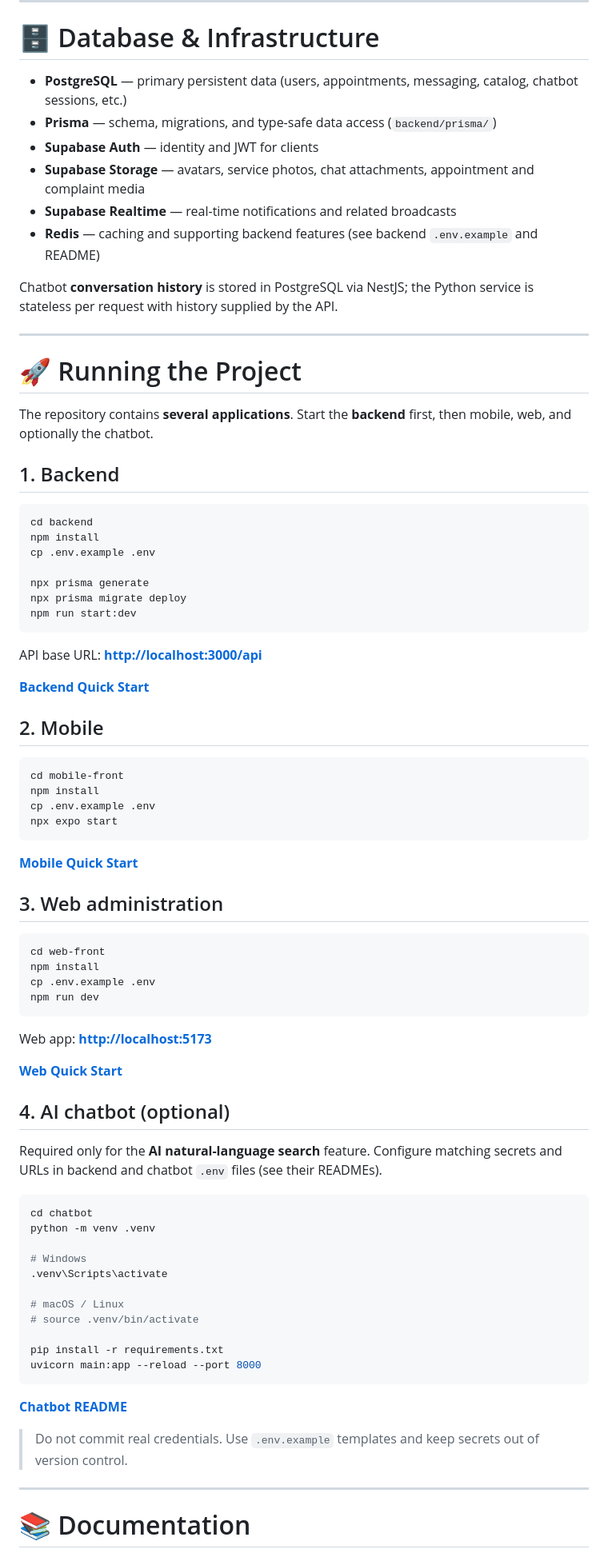
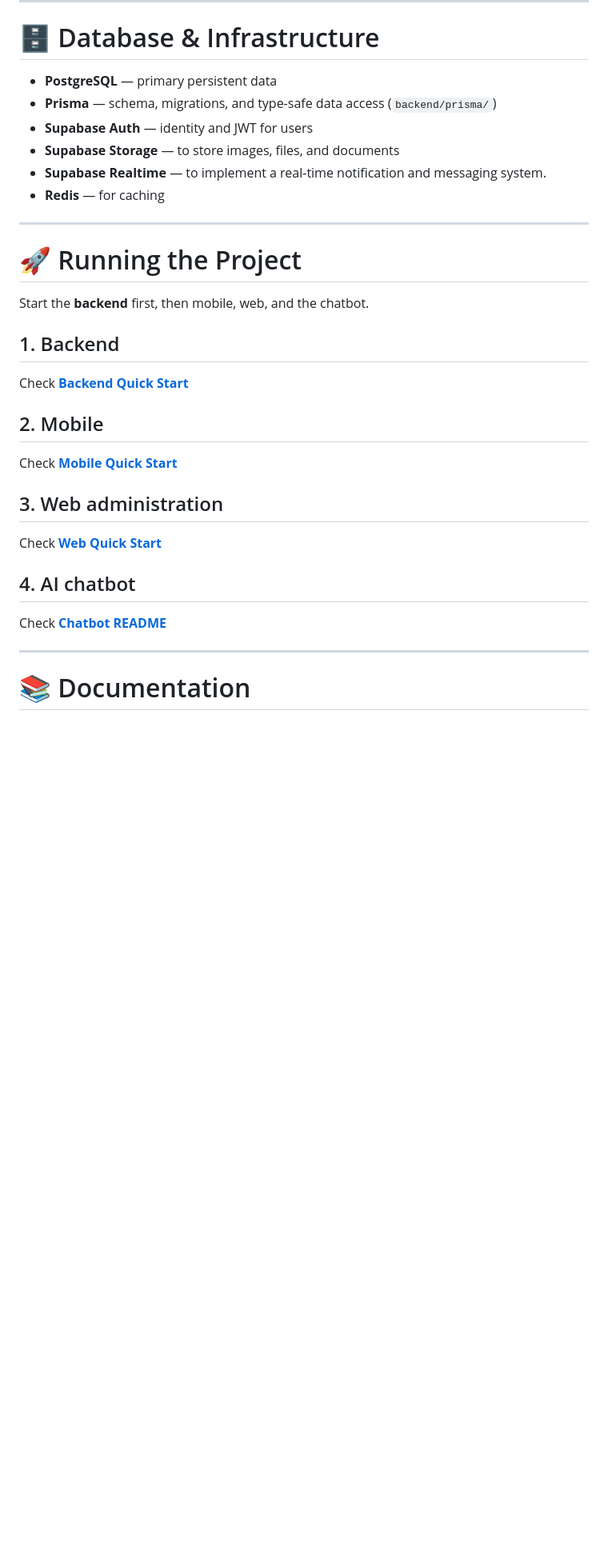
Before and after one commit to hatemAfli/On-Demand-Services-Marketplace, a Markdown page: README.md, the part around one of its changes. Shown at 80% size. Rendered like a GitHub page; blank space fills up the shorter version.

````diff
--- a/README.md
+++ b/README.md
@@ -354,82 +281,34 @@ Implementation details: **[Chatbot README](chatbot/README.md)** and **[Technical
 
 # 🗄️ Database & Infrastructure
 
-- **PostgreSQL** — primary persistent data (users, appointments, messaging, catalog, chatbot sessions, etc.)
+- **PostgreSQL** — primary persistent data
 - **Prisma** — schema, migrations, and type-safe data access (`backend/prisma/`)
-- **Supabase Auth** — identity and JWT for clients
-- **Supabase Storage** — avatars, service photos, chat attachments, appointment and complaint media
-- **Supabase Realtime** — real-time notifications and related broadcasts
-- **Redis** — caching and supporting backend features (see backend `.env.example` and README)
-
-Chatbot **conversation history** is stored in PostgreSQL via NestJS; the Python service is stateless per request with history supplied by the API.
+- **Supabase Auth** — identity and JWT for users
+- **Supabase Storage** — to store images, files, and documents
+- **Supabase Realtime** — to implement a real-time notification and messaging system.
+- **Redis** — for caching
 
 ---
 
 # 🚀 Running the Project
 
-The repository contains **several applications**. Start the **backend** first, then mobile, web, and optionally the chatbot.
+Start the **backend** first, then mobile, web, and the chatbot.
 
 ## 1. Backend
 
-```bash
-cd backend
-npm install
-cp .env.example .env
-
-npx prisma generate
-npx prisma migrate deploy
-npm run start:dev
-```
-
-API base URL: **[http://localhost:3000/api](http://localhost:3000/api)**
-
-**[Backend Quick Start](backend/QuickStart.md)**
+Check **[Backend Quick Start](backend/QuickStart.md)**
 
 ## 2. Mobile
 
-```bash
-cd mobile-front
-npm install
-cp .env.example .env
-npx expo start
-```
-
-**[Mobile Quick Start](mobile-front/QuickStart.md)**
+Check **[Mobile Quick Start](mobile-front/QuickStart.md)**
 
 ## 3. Web administration
 
-```bash
-cd web-front
-npm install
-cp .env.example .env
-npm run dev
-```
+Check **[Web Quick Start](web-front/QuickStart.md)**
 
-Web app: **[http://localhost:5173](http://localhost:5173)**
+## 4. AI chatbot
 
-**[Web Quick Start](web-front/QuickStart.md)**
-
-## 4. AI chatbot (optional)
-
-Required only for the **AI natural-language search** feature. Configure matching secrets and URLs in backend and chatbot `.env` files (see their READMEs).
-
-```bash
-cd chatbot
-python -m venv .venv
-
-# Windows
-.venv\Scripts\activate
-
-# macOS / Linux
-# source .venv/bin/activate
-
-pip install -r requirements.txt
-uvicorn main:app --reload --port 8000
-```
-
-**[Chatbot README](chatbot/README.md)**
-
-> Do not commit real credentials. Use `.env.example` templates and keep secrets out of version control.
+Check **[Chatbot README](chatbot/README.md)**
 
 ---
 
````
Also changed, not shown: other parts of README.md (+23 -99 lines).
